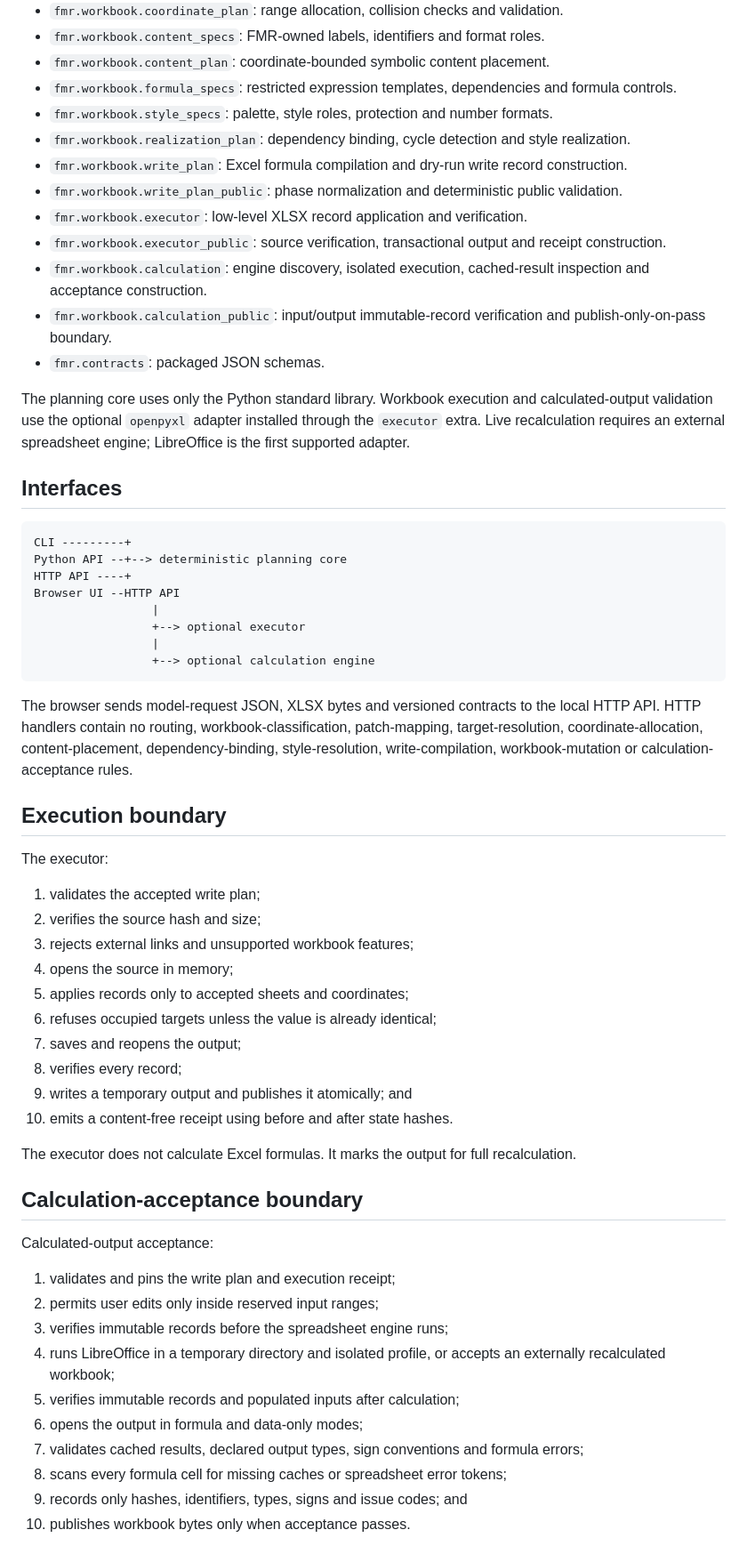
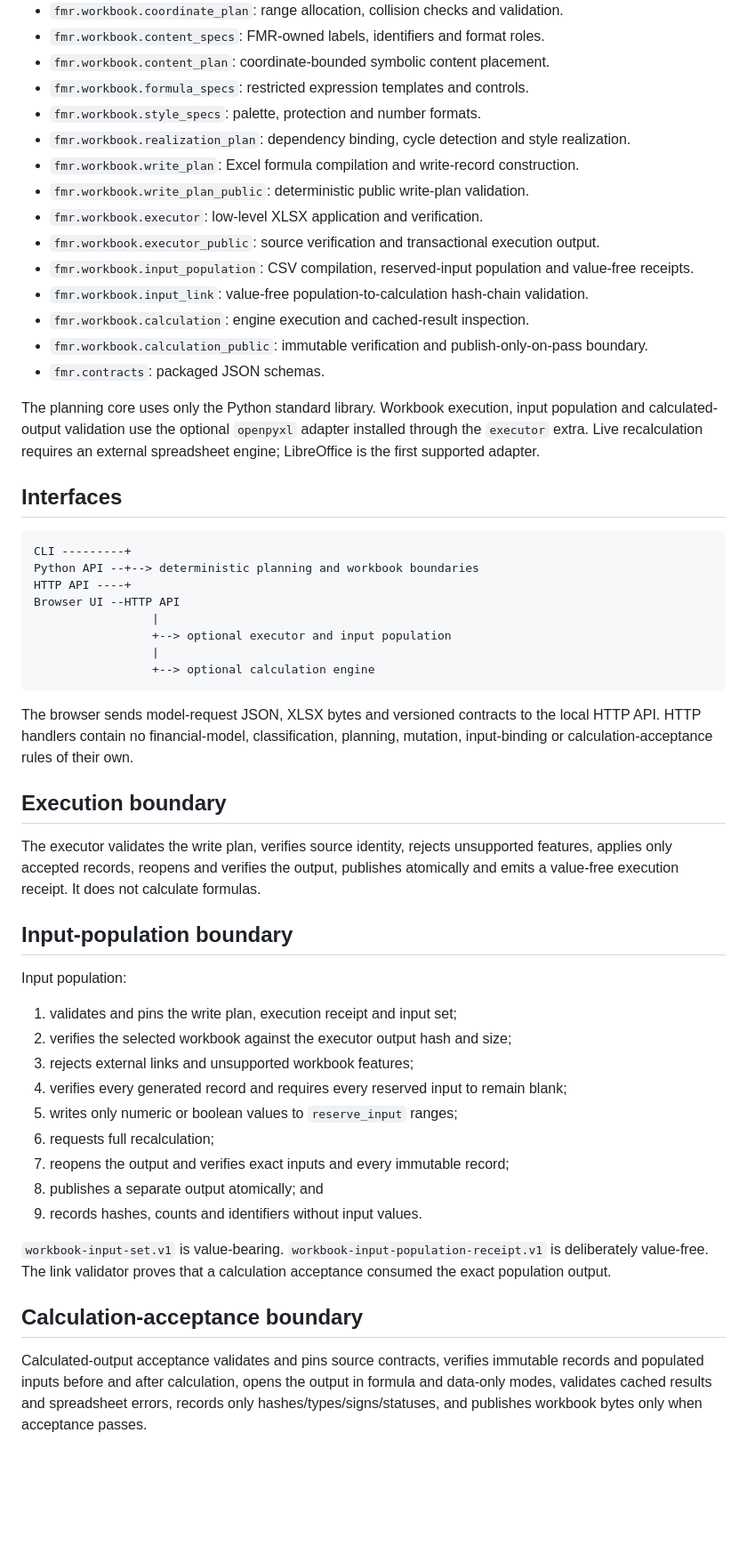
Before and after one commit to thedanieltan/financial-model-router-oss, a Markdown page: docs/ARCHITECTURE.md, the part around one of its changes. Shown at 89% size. Rendered like a GitHub page; blank space fills up the shorter version.

Commit message:
Add governed input population to architecture

````diff
--- a/docs/ARCHITECTURE.md
+++ b/docs/ARCHITECTURE.md
@@ -90,62 +93,56 @@ transactional copy-only executor
 - `fmr.workbook.coordinate_plan`: range allocation, collision checks and validation.
 - `fmr.workbook.content_specs`: FMR-owned labels, identifiers and format roles.
 - `fmr.workbook.content_plan`: coordinate-bounded symbolic content placement.
-- `fmr.workbook.formula_specs`: restricted expression templates, dependencies and formula controls.
-- `fmr.workbook.style_specs`: palette, style roles, protection and number formats.
+- `fmr.workbook.formula_specs`: restricted expression templates and controls.
+- `fmr.workbook.style_specs`: palette, protection and number formats.
 - `fmr.workbook.realization_plan`: dependency binding, cycle detection and style realization.
-- `fmr.workbook.write_plan`: Excel formula compilation and dry-run write record construction.
-- `fmr.workbook.write_plan_public`: phase normalization and deterministic public validation.
-- `fmr.workbook.executor`: low-level XLSX record application and verification.
-- `fmr.workbook.executor_public`: source verification, transactional output and receipt construction.
-- `fmr.workbook.calculation`: engine discovery, isolated execution, cached-result inspection and acceptance construction.
-- `fmr.workbook.calculation_public`: input/output immutable-record verification and publish-only-on-pass boundary.
+- `fmr.workbook.write_plan`: Excel formula compilation and write-record construction.
+- `fmr.workbook.write_plan_public`: deterministic public write-plan validation.
+- `fmr.workbook.executor`: low-level XLSX application and verification.
+- `fmr.workbook.executor_public`: source verification and transactional execution output.
+- `fmr.workbook.input_population`: CSV compilation, reserved-input population and value-free receipts.
+- `fmr.workbook.input_link`: value-free population-to-calculation hash-chain validation.
+- `fmr.workbook.calculation`: engine execution and cached-result inspection.
+- `fmr.workbook.calculation_public`: immutable verification and publish-only-on-pass boundary.
 - `fmr.contracts`: packaged JSON schemas.
 
-The planning core uses only the Python standard library. Workbook execution and calculated-output validation use the optional `openpyxl` adapter installed through the `executor` extra. Live recalculation requires an external spreadsheet engine; LibreOffice is the first supported adapter.
+The planning core uses only the Python standard library. Workbook execution, input population and calculated-output validation use the optional `openpyxl` adapter installed through the `executor` extra. Live recalculation requires an external spreadsheet engine; LibreOffice is the first supported adapter.
 
 ## Interfaces
 
 ```text
 CLI ---------+
-Python API --+--> deterministic planning core
+Python API --+--> deterministic planning and workbook boundaries
 HTTP API ----+
 Browser UI --HTTP API
                  |
-                 +--> optional executor
+                 +--> optional executor and input population
                  |
                  +--> optional calculation engine
 ```
 
-The browser sends model-request JSON, XLSX bytes and versioned contracts to the local HTTP API. HTTP handlers contain no routing, workbook-classification, patch-mapping, target-resolution, coordinate-allocation, content-placement, dependency-binding, style-resolution, write-compilation, workbook-mutation or calculation-acceptance rules.
+The browser sends model-request JSON, XLSX bytes and versioned contracts to the local HTTP API. HTTP handlers contain no financial-model, classification, planning, mutation, input-binding or calculation-acceptance rules of their own.
 
 ## Execution boundary
 
-The executor:
+The executor validates the write plan, verifies source identity, rejects unsupported features, applies only accepted records, reopens and verifies the output, publishes atomically and emits a value-free execution receipt. It does not calculate formulas.
 
-1. validates the accepted write plan;
-2. verifies the source hash and size;
+## Input-population boundary
+
+Input population:
+
+1. validates and pins the write plan, execution receipt and input set;
+2. verifies the selected workbook against the executor output hash and size;
 3. rejects external links and unsupported workbook features;
-4. opens the source in memory;
-5. applies records only to accepted sheets and coordinates;
-6. refuses occupied targets unless the value is already identical;
-7. saves and reopens the output;
-8. verifies every record;
-9. writes a temporary output and publishes it atomically; and
-10. emits a content-free receipt using before and after state hashes.
+4. verifies every generated record and requires every reserved input to remain blank;
+5. writes only numeric or boolean values to `reserve_input` ranges;
+6. requests full recalculation;
+7. reopens the output and verifies exact inputs and every immutable record;
+8. publishes a separate output atomically; and
+9. records hashes, counts and identifiers without input values.
 
-The executor does not calculate Excel formulas. It marks the output for full recalculation.
+`workbook-input-set.v1` is value-bearing. `workbook-input-population-receipt.v1` is deliberately value-free. The link validator proves that a calculation acceptance consumed the exact population output.
 
 ## Calculation-acceptance boundary
 
-Calculated-output acceptance:
-
-1. validates and pins the write plan and execution receipt;
-2. permits user edits only inside reserved input ranges;
-3. verifies immutable records before the spreadsheet engine runs;
-4. runs LibreOffice in a temporary directory and isolated profile, or accepts an externally recalculated workbook;
-5. verifies immutable records and populated inputs after calculation;
-6. opens the output in formula and data-only modes;
-7. validates cached results, declared output types, sign conventions and formula errors;
-8. scans every formula cell for missing caches or spreadsheet error tokens;
-9. records only hashes, identifiers, types, signs and issue codes; and
-10. publishes workbook bytes only when acceptance passes.
+Calculated-output acceptance validates and pins source contracts, verifies immutable records and populated inputs before and after calculation, opens the output in formula and data-only modes, validates cached results and spreadsheet errors, records only hashes/types/signs/statuses, and publishes workbook bytes only when acceptance passes.
````
Also changed, not shown: other parts of docs/ARCHITECTURE.md (+13 -10 lines).
